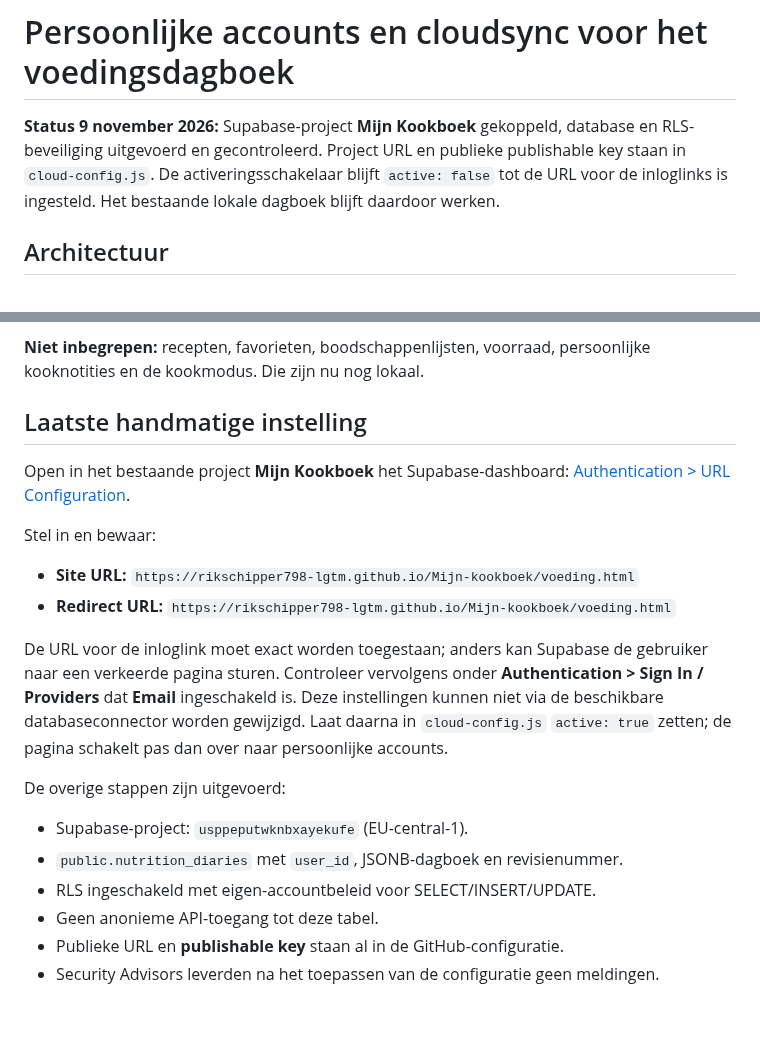
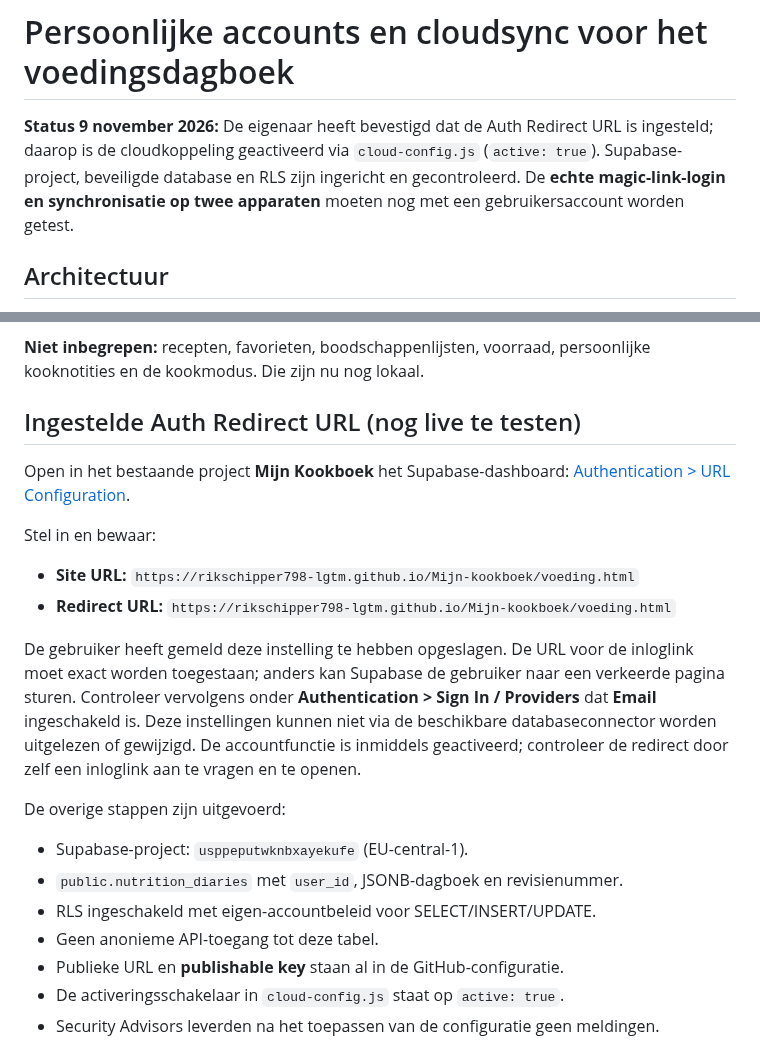
Before and after one commit to rikschipper798-lgtm/Mijn-kookboek, a Markdown page: supabase/README.md, 2 parts joined by grey strips. Rendered like a GitHub page; blank space fills up the shorter version.

Commit message:
Documenteer accountactivering na redirectbevestiging en openstaande live test

```diff
--- a/supabase/README.md
+++ b/supabase/README.md
@@ -1,8 +1,6 @@
 # Persoonlijke accounts en cloudsync voor het voedingsdagboek
 
-**Status 9 november 2026:** Supabase-project **Mijn Kookboek** gekoppeld, database en RLS-beveiliging uitgevoerd en gecontroleerd. Project URL en publieke publishable key staan in `cloud-config.js`. De activeringsschakelaar blijft `active: false` tot de URL voor de inloglinks is ingesteld. Het bestaande lokale dagboek blijft daardoor werken.
-
-
+**Status 9 november 2026:** De eigenaar heeft bevestigd dat de Auth Redirect URL is ingesteld; daarop is de cloudkoppeling geactiveerd via `cloud-config.js` (`active: true`). Supabase-project, beveiligde database en RLS zijn ingericht en gecontroleerd. De **echte magic-link-login en synchronisatie op twee apparaten** moeten nog met een gebruikersaccount worden getest.
 
 ## Architectuur
 
@@ -22,7 +20,7 @@ werkdagmaaltijden uit het voedingsdagboek.
 **Niet inbegrepen:** recepten, favorieten, boodschappenlijsten, voorraad,
 persoonlijke kooknotities en de kookmodus. Die zijn nu nog lokaal.
 
-## Laatste handmatige instelling
+## Ingestelde Auth Redirect URL (nog live te testen)
 
 Open in het bestaande project **Mijn Kookboek** het Supabase-dashboard:
 [Authentication > URL Configuration](https://supabase.com/dashboard/project/usppeputwknbxayekufe/auth/url-configuration).
@@ -32,12 +30,12 @@ Stel in en bewaar:
 - **Site URL:** `https://rikschipper798-lgtm.github.io/Mijn-kookboek/voeding.html`
 - **Redirect URL:** `https://rikschipper798-lgtm.github.io/Mijn-kookboek/voeding.html`
 
-De URL voor de inloglink moet exact worden toegestaan; anders kan Supabase
+De gebruiker heeft gemeld deze instelling te hebben opgeslagen. De URL voor de inloglink moet exact worden toegestaan; anders kan Supabase
 de gebruiker naar een verkeerde pagina sturen. Controleer vervolgens onder
 **Authentication > Sign In / Providers** dat **Email** ingeschakeld is.
 Deze instellingen kunnen niet via de beschikbare databaseconnector worden
-gewijzigd. Laat daarna in `cloud-config.js` `active: true` zetten;
-de pagina schakelt pas dan over naar persoonlijke accounts.
+uitgelezen of gewijzigd. De accountfunctie is inmiddels geactiveerd; controleer de
+redirect door zelf een inloglink aan te vragen en te openen.
 
 De overige stappen zijn uitgevoerd:
 - Supabase-project: `usppeputwknbxayekufe` (EU-central-1).
@@ -45,6 +43,7 @@ De overige stappen zijn uitgevoerd:
 - RLS ingeschakeld met eigen-accountbeleid voor SELECT/INSERT/UPDATE.
 - Geen anonieme API-toegang tot deze tabel.
 - Publieke URL en **publishable key** staan al in de GitHub-configuratie.
+- De activeringsschakelaar in `cloud-config.js` staat op `active: true`.
 - Security Advisors leverden na het toepassen van de configuratie geen meldingen.
 
 **Na activering**: maak eerst vanuit het lokale dagboek een JSON-back-up en
```
